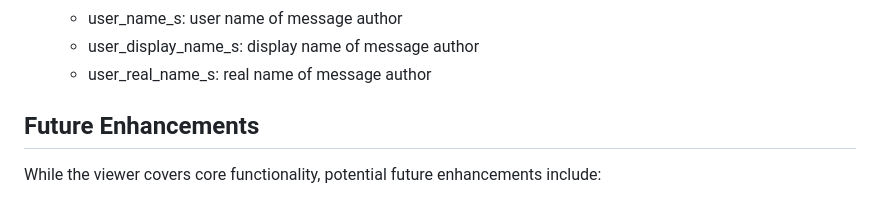
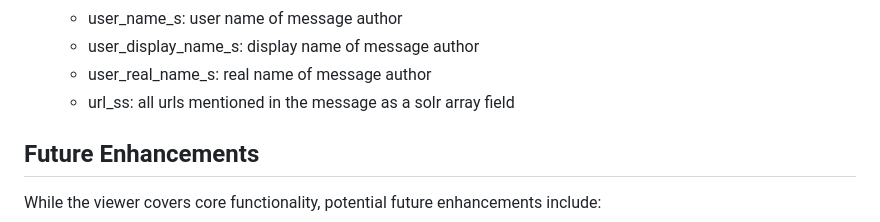
Before and after one commit to mx-bernhard/slack-history-viewer, a Markdown page: README.md, the part around the change. Rendered like a GitHub page.

Commit message:
add url_ss field to docs

```diff
--- a/README.md
+++ b/README.md
@@ -39,6 +39,7 @@ See the full license text in the `LICENSE` file.
   - user_name_s: user name of message author
   - user_display_name_s: display name of message author
   - user_real_name_s: real name of message author
+  - url_ss: all urls mentioned in the message as a solr array field
 
 ## Future Enhancements
 
```
